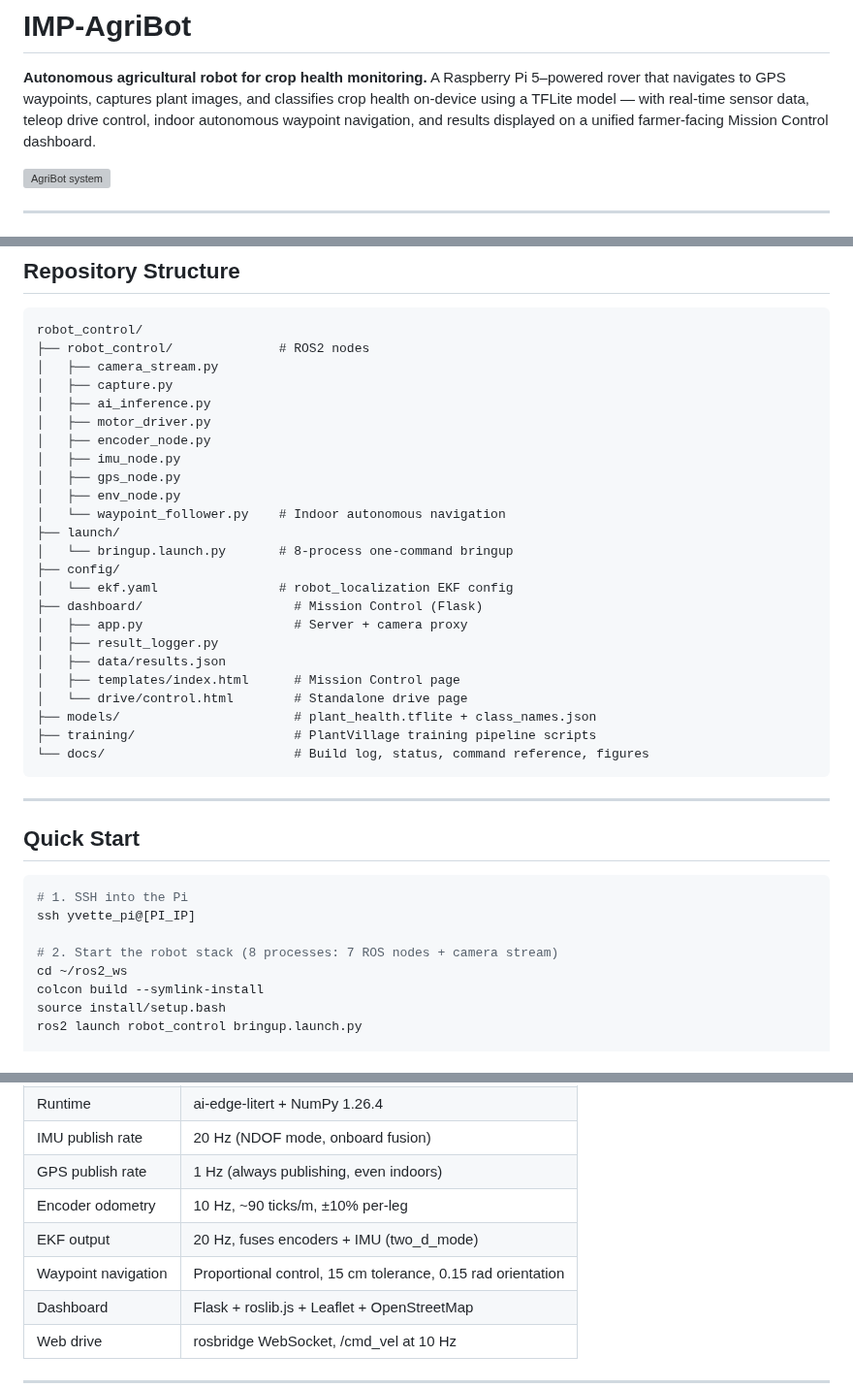
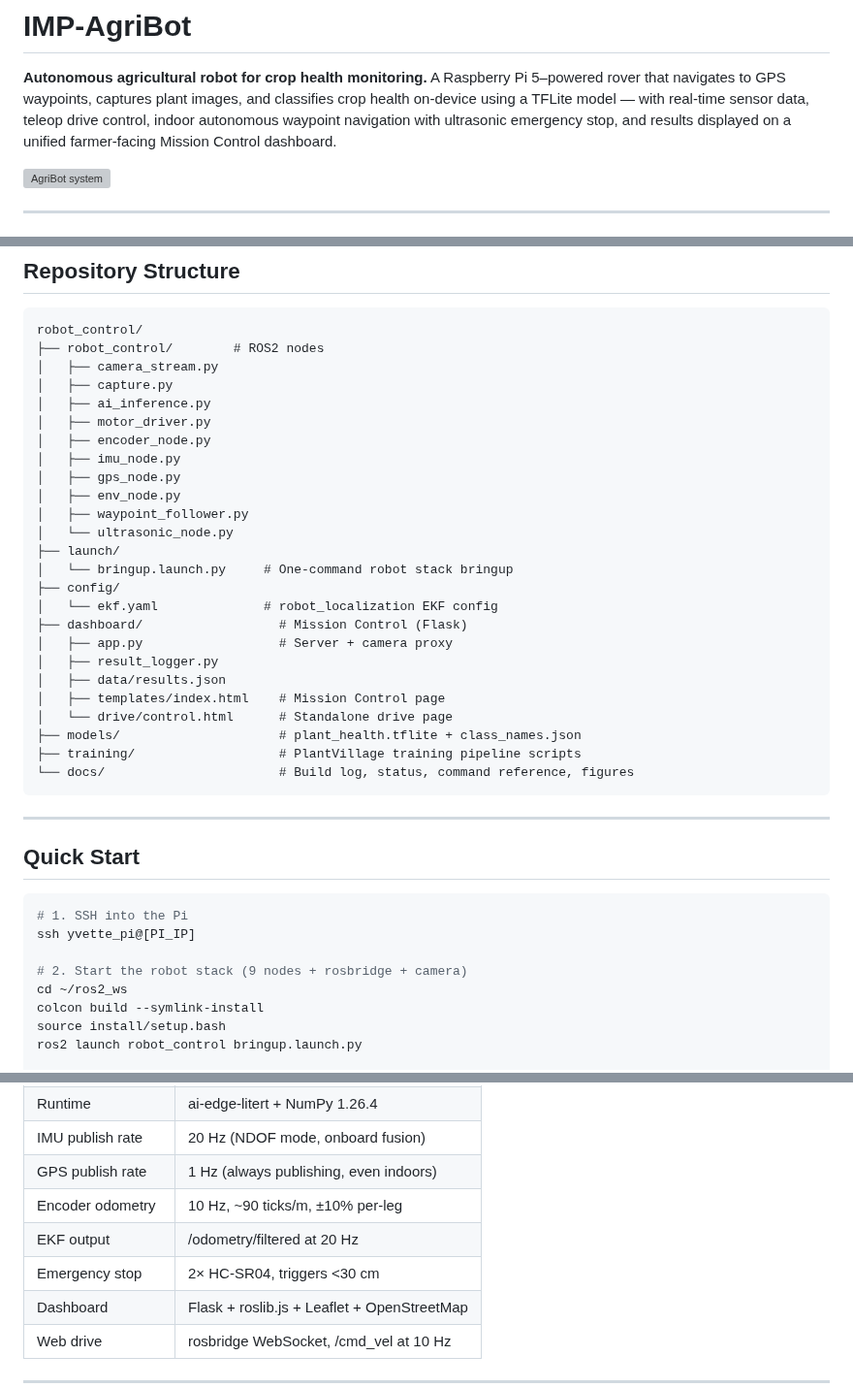
Before and after one commit to ypuete10-cmd/IMP-Agribot, a Markdown page: README.md, 3 parts joined by grey strips. Shown at 97% size. Rendered like a GitHub page; grey boxes are pictures that could not be loaded.

````diff
--- a/README.md
+++ b/README.md
@@ -4,8 +4,8 @@
 A Raspberry Pi 5–powered rover that navigates to GPS waypoints, captures plant
 images, and classifies crop health on-device using a TFLite model — with
 real-time sensor data, teleop drive control, indoor autonomous waypoint
-navigation, and results displayed on a unified farmer-facing Mission Control
-dashboard.
+navigation with ultrasonic emergency stop, and results displayed on a unified
+farmer-facing Mission Control dashboard.
 
 ![AgriBot system](https://github.com/user-attachments/assets/dc5bf120-d234-43b8-aae1-257221774d6b)
 
@@ -101,7 +100,7 @@ on phone (30 Sep 2026):
 
 ```
 robot_control/
-├── robot_control/              # ROS2 nodes
+├── robot_control/        # ROS2 nodes
 │   ├── camera_stream.py
 │   ├── capture.py
 │   ├── ai_inference.py
@@ -110,20 +109,21 @@ robot_control/
 │   ├── imu_node.py
 │   ├── gps_node.py
 │   ├── env_node.py
-│   └── waypoint_follower.py    # Indoor autonomous navigation
+│   ├── waypoint_follower.py
+│   └── ultrasonic_node.py
 ├── launch/
-│   └── bringup.launch.py       # 8-process one-command bringup
+│   └── bringup.launch.py     # One-command robot stack bringup
 ├── config/
-│   └── ekf.yaml                # robot_localization EKF config
-├── dashboard/                    # Mission Control (Flask)
-│   ├── app.py                    # Server + camera proxy
+│   └── ekf.yaml              # robot_localization EKF config
+├── dashboard/                  # Mission Control (Flask)
+│   ├── app.py                  # Server + camera proxy
 │   ├── result_logger.py
 │   ├── data/results.json
-│   ├── templates/index.html      # Mission Control page
-│   └── drive/control.html        # Standalone drive page
-├── models/                       # plant_health.tflite + class_names.json
-├── training/                     # PlantVillage training pipeline scripts
-└── docs/                         # Build log, status, command reference, figures
+│   ├── templates/index.html    # Mission Control page
+│   └── drive/control.html      # Standalone drive page
+├── models/                     # plant_health.tflite + class_names.json
+├── training/                   # PlantVillage training pipeline scripts
+└── docs/                       # Build log, status, command reference, figures
 ```
 
 ---
@@ -134,7 +134,7 @@ robot_control/
 # 1. SSH into the Pi
 ssh yvette_pi@[PI_IP]
 
-# 2. Start the robot stack (8 processes: 7 ROS nodes + camera stream)
+# 2. Start the robot stack (9 nodes + rosbridge + camera)
 cd ~/ros2_ws
 colcon build --symlink-install
 source install/setup.bash
@@ -164,8 +164,8 @@ python3 ~/ros2_ws/src/robot_control/dashboard/app.py
 | IMU publish rate | 20 Hz (NDOF mode, onboard fusion) |
 | GPS publish rate | 1 Hz (always publishing, even indoors) |
 | Encoder odometry | 10 Hz, ~90 ticks/m, ±10% per-leg |
-| EKF output | 20 Hz, fuses encoders + IMU (two_d_mode) |
-| Waypoint navigation | Proportional control, 15 cm tolerance, 0.15 rad orientation |
+| EKF output | /odometry/filtered at 20 Hz |
+| Emergency stop | 2× HC-SR04, triggers &lt;30 cm |
 | Dashboard | Flask + roslib.js + Leaflet + OpenStreetMap |
 | Web drive | rosbridge WebSocket, /cmd_vel at 10 Hz |
 
````
Also changed, not shown: other parts of README.md (+20 -20 lines).
